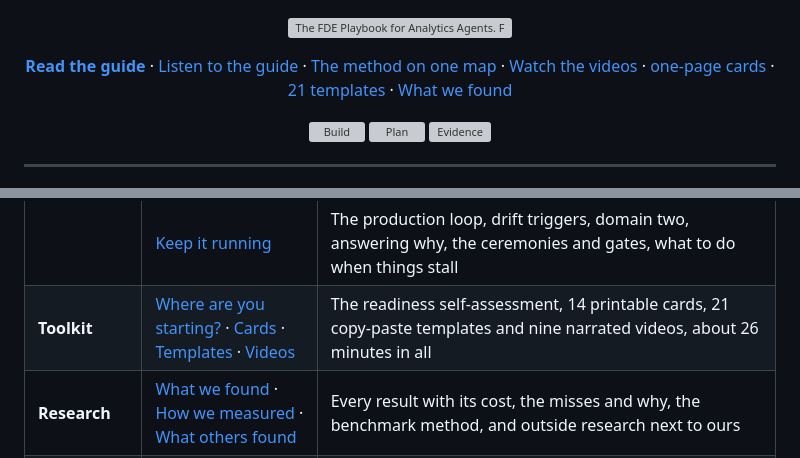
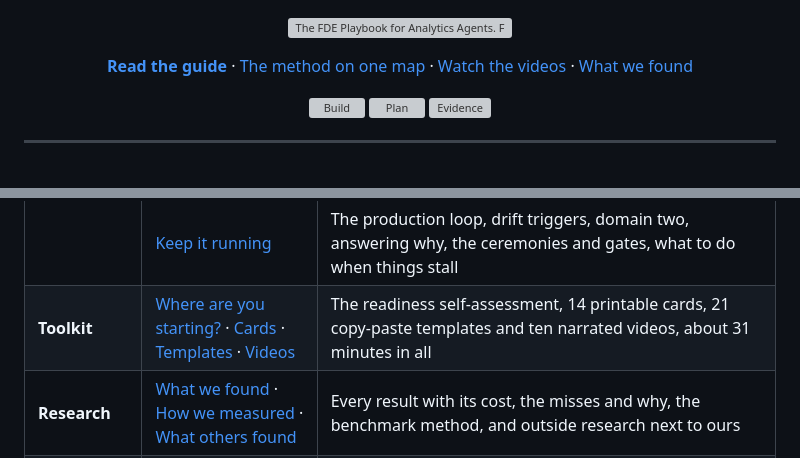
Before and after one commit to atlanai/analytics-playbook, a Markdown page: README.md, 2 parts joined by grey strips. Rendered like a GitHub page; grey boxes are pictures that could not be loaded.

Commit message:
README: fewer top links; one video count
Drops Listen to the guide, one-page cards and 21 templates from the link
row, and fixes the second video count to ten videos, about 31 minutes.

Co-Authored-By: Claude Opus 5.5 <noreply@anthropic.com>

```diff
--- a/README.md
+++ b/README.md
@@ -7,11 +7,8 @@
 
 <p align="center">
   <a href="https://analytics-playbook.atlan.com/"><b>Read the guide</b></a> ·
-  <a href="https://analytics-playbook.atlan.com/#listen">Listen to the guide</a> ·
   <a href="https://analytics-playbook.atlan.com/#start-map">The method on one map</a> ·
   <a href="https://analytics-playbook.atlan.com/#videos">Watch the videos</a> ·
-  <a href="chapters/cards.md">one-page cards</a> ·
-  <a href="chapters/r2-templates.md">21 templates</a> ·
   <a href="chapters/r0-results.md">What we found</a>
 </p>
 
@@ -100,7 +97,7 @@ Cards are one-page checklists you can print. Not sure where you stand? Take the
 | | [Phase 3: hill-climb from traces](chapters/06-week-3.md) | Reading the raw trace, the three kinds of miss, the smallest fix, when to stop |
 | | [Phase 4: release and hand over](chapters/07-week-4.md) | The launch gate, how the agent reaches users, and the handover |
 | | [Keep it running](chapters/08-after-launch.md) | The production loop, drift triggers, domain two, answering why, the ceremonies and gates, what to do when things stall |
-| **Toolkit** | [Where are you starting?](chapters/00-start.md) · [Cards](chapters/cards.md) · [Templates](chapters/r2-templates.md) · [Videos](chapters/videos.md) | The readiness self-assessment, 14 printable cards, 21 copy-paste templates and nine narrated videos, about 26 minutes in all |
+| **Toolkit** | [Where are you starting?](chapters/00-start.md) · [Cards](chapters/cards.md) · [Templates](chapters/r2-templates.md) · [Videos](chapters/videos.md) | The readiness self-assessment, 14 printable cards, 21 copy-paste templates and ten narrated videos, about 31 minutes in all |
 | **Research** | [What we found](chapters/r0-results.md) · [How we measured](chapters/r3-evidence.md) · [What others found](chapters/r6-field-research.md) | Every result with its cost, the misses and why, the benchmark method, and outside research next to ours |
 | **Reference** | [Failure modes](chapters/r1-failure-modes.md) · [Glossary](chapters/r4-glossary.md) · [Tooling](chapters/r5-tooling.md) · [Semantic layers compared](chapters/r7-semantic-layers.md) | A failure index you look up by symptom, the vocabulary, sources, how to contribute, and one model in six semantic-layer syntaxes |
 
```
